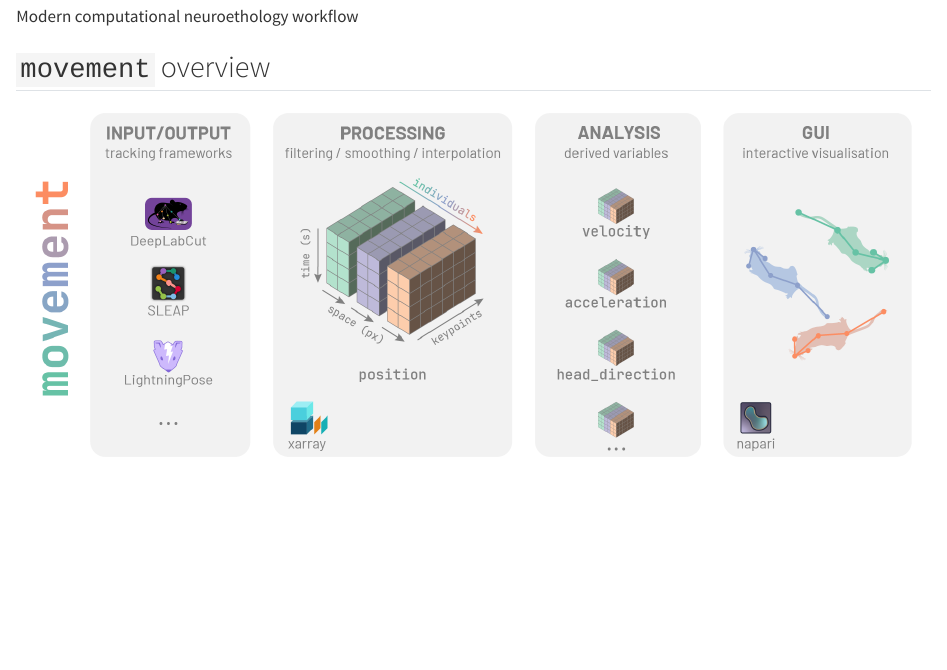
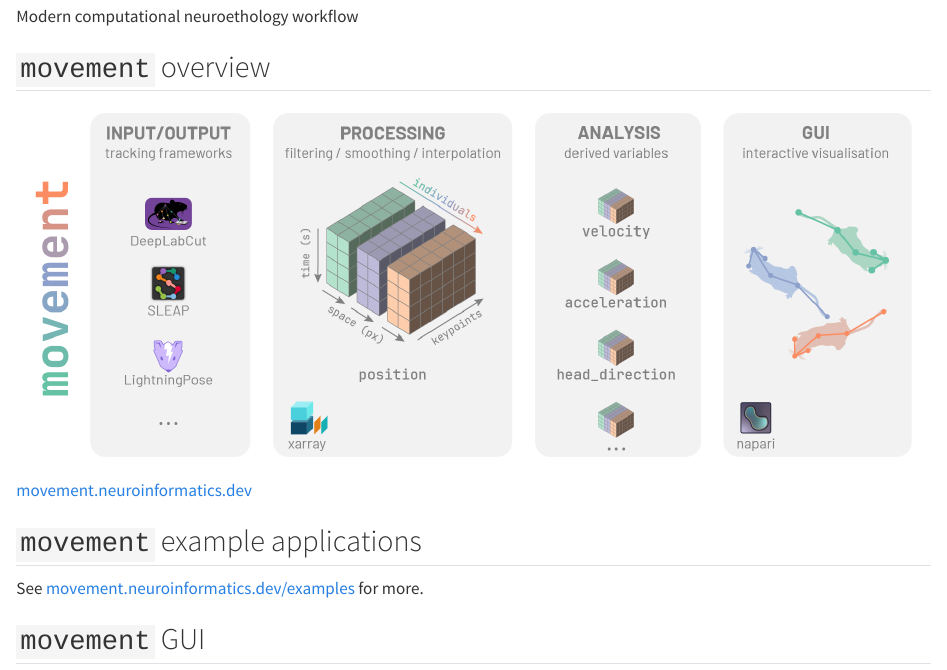
Before and after one commit to neuroinformatics-unit/slides-NIU-tea-hour, a Quarto document (behaviour.qmd): the page in a window 1100 px wide, from 1200 px down. Rendered offline with R 4.5, knitr and Pandoc in place of Quarto, with nearby package versions.

Commit message:
add footer link to examples

```diff
--- a/behaviour.qmd
+++ b/behaviour.qmd
@@ -25,6 +25,11 @@ Modern computational neuroethology workflow
 ## `movement` example applications
 
 
+
+::: footer
+See [movement.neuroinformatics.dev/examples](https://movement.neuroinformatics.dev/examples/) for more.
+:::
+
 ## `movement` GUI
 {{< video "img/behaviour/gui_tracks_demo.mp4" >}}
 
```
